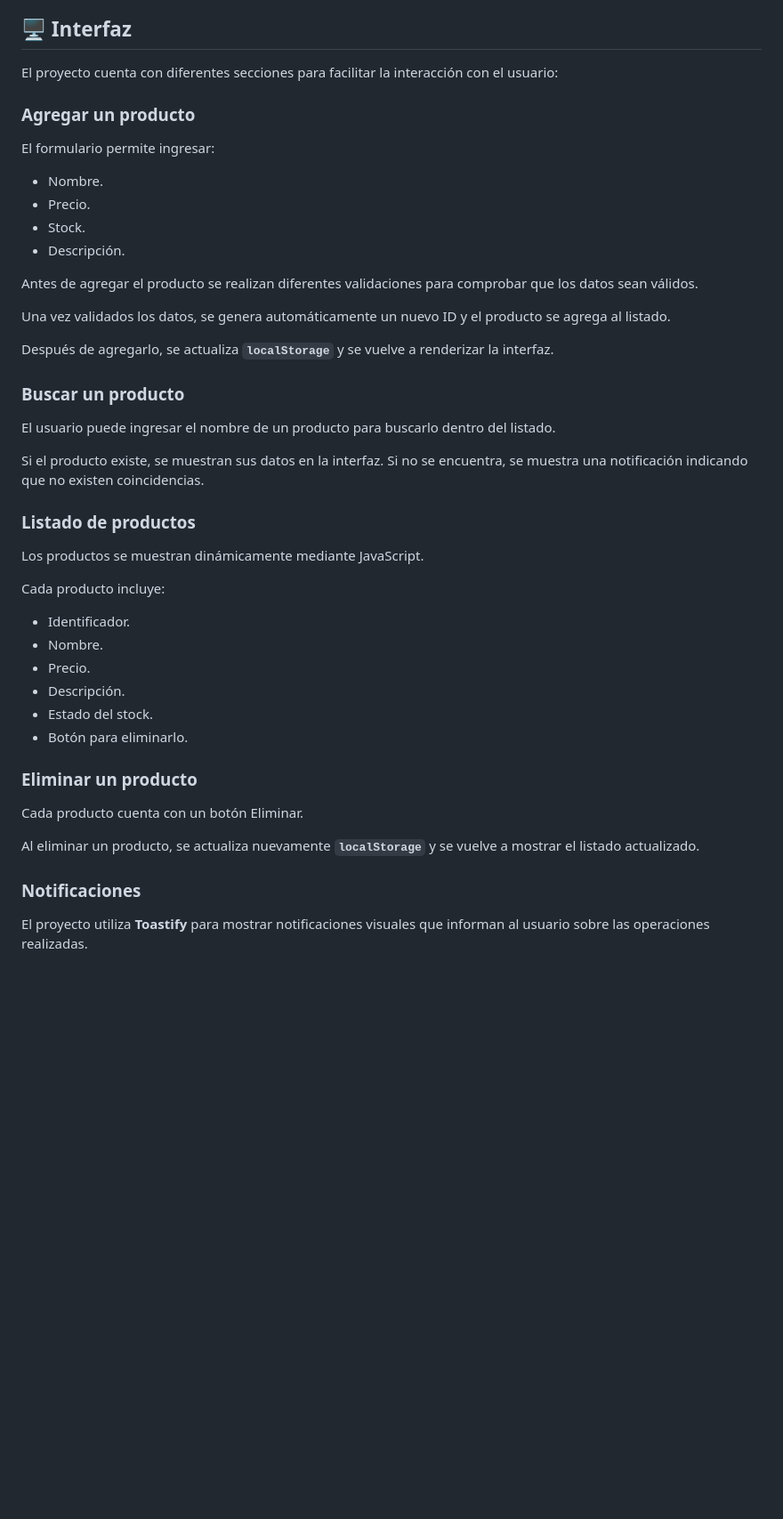
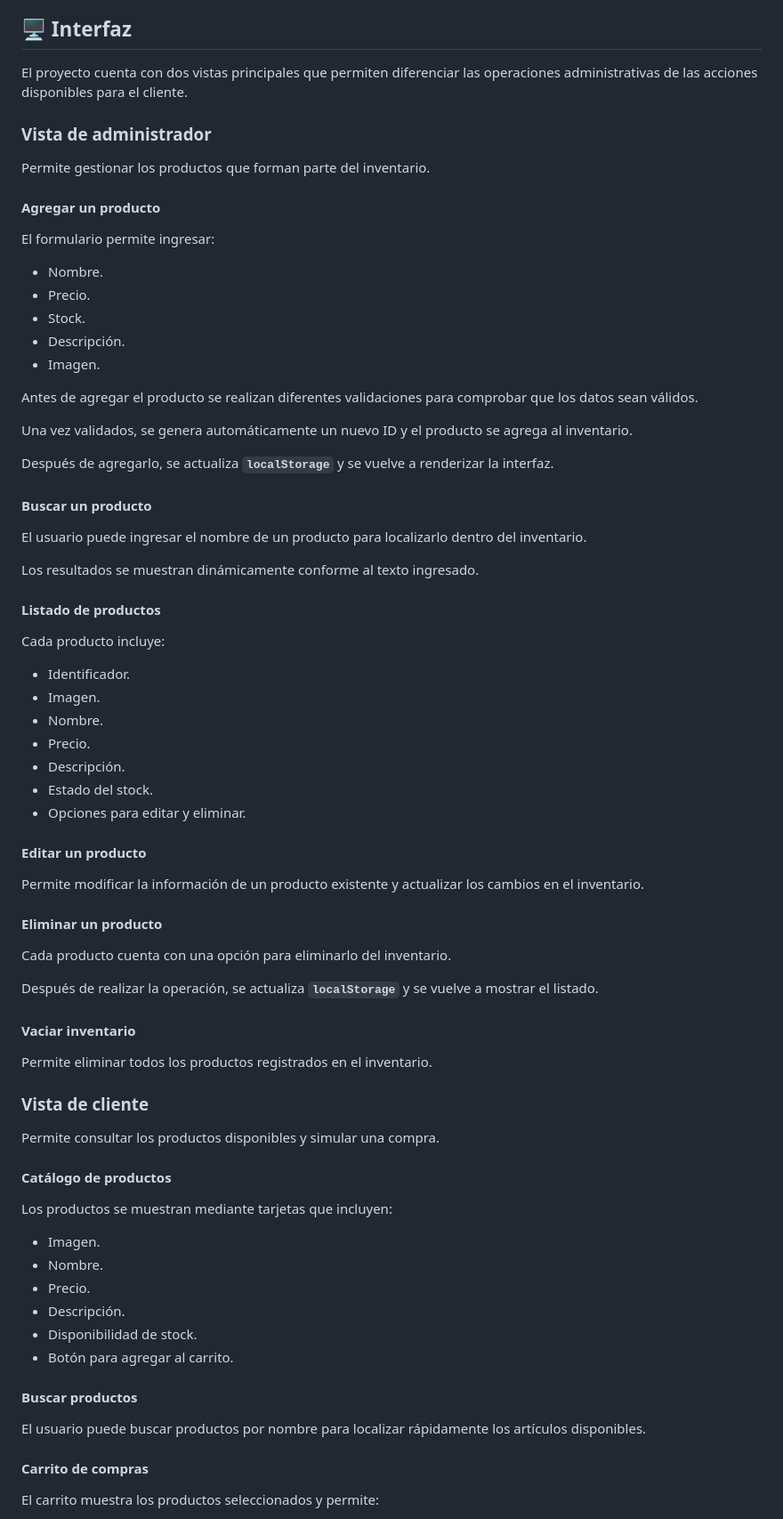
Before and after one commit to RobQuin2504/mi-simulador, a Markdown page: README.md, the part around one of its changes. Shown at 89% size. Rendered like a GitHub page; blank space fills up the shorter version.

```diff
--- a/README.md
+++ b/README.md
@@ -117,9 +186,13 @@ El simulador incorpora **`try/catch/finally`** para manejar posibles errores dur
 
 ## 🖥️ Interfaz
 
-El proyecto cuenta con diferentes secciones para facilitar la interacción con el usuario:
+El proyecto cuenta con dos vistas principales que permiten diferenciar las operaciones administrativas de las acciones disponibles para el cliente.
 
-### Agregar un producto
+### Vista de administrador
+
+Permite gestionar los productos que forman parte del inventario.
+
+#### Agregar un producto
 
 El formulario permite ingresar:
 
@@ -127,38 +200,66 @@ El formulario permite ingresar:
 - Precio.
 - Stock.
 - Descripción.
+- Imagen.
 
 Antes de agregar el producto se realizan diferentes validaciones para comprobar que los datos sean válidos.
 
-Una vez validados los datos, se genera automáticamente un nuevo ID y el producto se agrega al listado.
+Una vez validados, se genera automáticamente un nuevo ID y el producto se agrega al inventario.
 
 Después de agregarlo, se actualiza **`localStorage`** y se vuelve a renderizar la interfaz.
 
-### Buscar un producto
+#### Buscar un producto
 
-El usuario puede ingresar el nombre de un producto para buscarlo dentro del listado.
+El usuario puede ingresar el nombre de un producto para localizarlo dentro del inventario.
 
-Si el producto existe, se muestran sus datos en la interfaz. Si no se encuentra, se muestra una notificación indicando que no existen coincidencias.
+Los resultados se muestran dinámicamente conforme al texto ingresado.
 
-### Listado de productos
-
-Los productos se muestran dinámicamente mediante JavaScript.
+#### Listado de productos
 
 Cada producto incluye:
 
 - Identificador.
+- Imagen.
 - Nombre.
 - Precio.
 - Descripción.
 - Estado del stock.
-- Botón para eliminarlo.
+- Opciones para editar y eliminar.
 
-### Eliminar un producto
+#### Editar un producto
 
-Cada producto cuenta con un botón Eliminar.
+Permite modificar la información de un producto existente y actualizar los cambios en el inventario.
 
-Al eliminar un producto, se actualiza nuevamente **`localStorage`** y se vuelve a mostrar el listado actualizado.
+#### Eliminar un producto
 
-### Notificaciones
+Cada producto cuenta con una opción para eliminarlo del inventario.
 
-El proyecto utiliza **Toastify** para mostrar notificaciones visuales que informan al usuario sobre las operaciones realizadas.
+Después de realizar la operación, se actualiza **`localStorage`** y se vuelve a mostrar el listado.
+
+#### Vaciar inventario
+
+Permite eliminar todos los productos registrados en el inventario.
+
+### Vista de cliente
+
+Permite consultar los productos disponibles y simular una compra.
+
+#### Catálogo de productos
+
+Los productos se muestran mediante tarjetas que incluyen:
+
+- Imagen.
+- Nombre.
+- Precio.
+- Descripción.
+- Disponibilidad de stock.
+- Botón para agregar al carrito.
+
+#### Buscar productos
+
+El usuario puede buscar productos por nombre para localizar rápidamente los artículos disponibles.
+
+#### Carrito de compras
+
+El carrito muestra los productos seleccionados y permite:
+
```
Also changed, not shown: other parts of README.md (+151 -43 lines).
